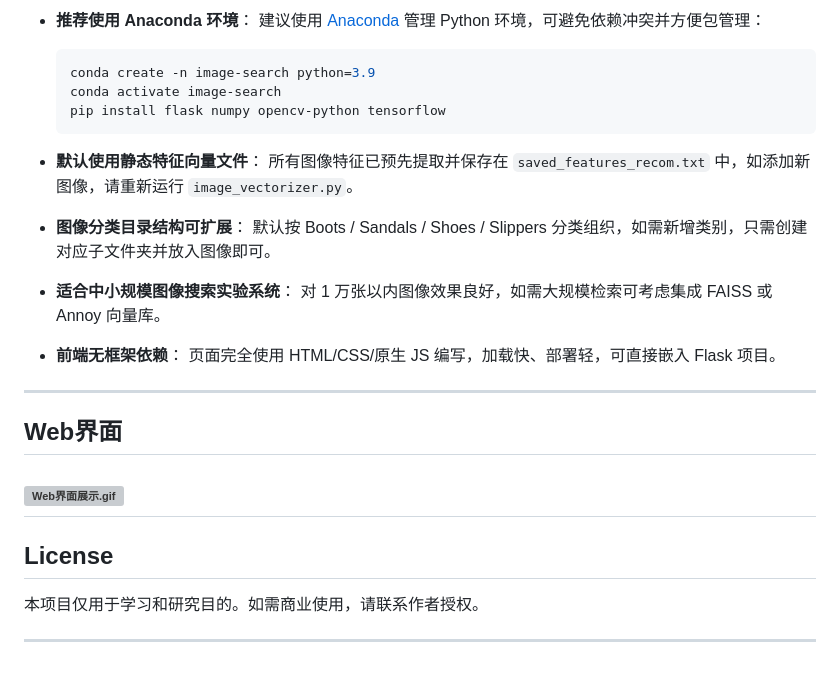
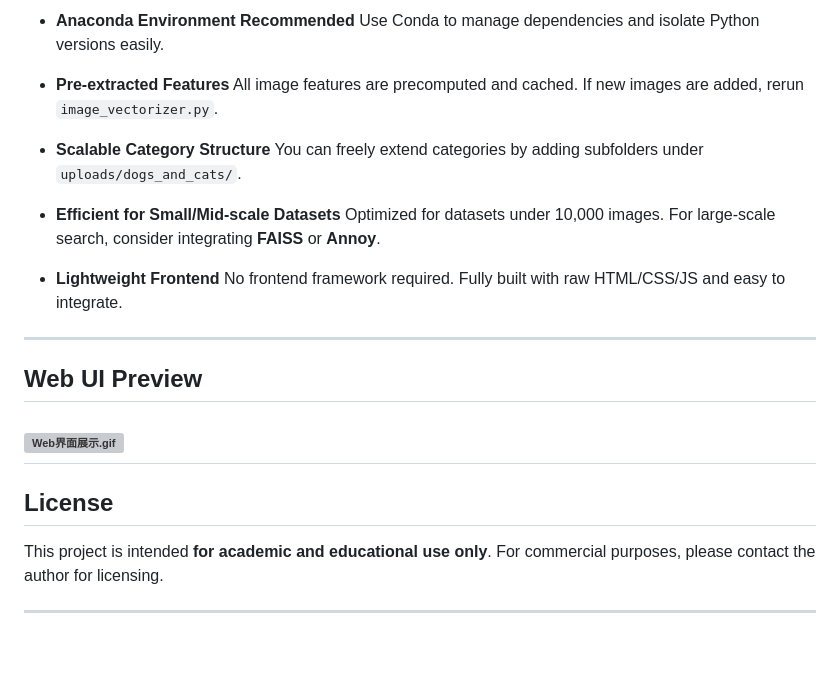
Before and after one commit to sherrylxf/HCI-TongjiUniversity, a Markdown page: README_en.md, the part around the change printed below. GitHub-like rendering; grey boxes are pictures that could not be loaded.

````diff
--- a/README_en.md
+++ b/README_en.md
@@ -84,33 +92,29 @@ python rest-server.py
 
-* **推荐使用 Anaconda 环境**：
-  建议使用 [Anaconda](https://www.anaconda.com/products/distribution) 管理 Python 环境，可避免依赖冲突并方便包管理：
+* **Anaconda Environment Recommended**
+  Use Conda to manage dependencies and isolate Python versions easily.
 
-  ```bash
-  conda create -n image-search python=3.9
-  conda activate image-search
-  pip install flask numpy opencv-python tensorflow
-  ```
+* **Pre-extracted Features**
+  All image features are precomputed and cached. If new images are added, rerun `image_vectorizer.py`.
 
-*  **默认使用静态特征向量文件**：
-  所有图像特征已预先提取并保存在 `saved_features_recom.txt` 中，如添加新图像，请重新运行 `image_vectorizer.py`。
+* **Scalable Category Structure**
+  You can freely extend categories by adding subfolders under `uploads/dogs_and_cats/`.
 
-* **图像分类目录结构可扩展**：
-  默认按 Boots / Sandals / Shoes / Slippers 分类组织，如需新增类别，只需创建对应子文件夹并放入图像即可。
+* **Efficient for Small/Mid-scale Datasets**
+  Optimized for datasets under 10,000 images. For large-scale search, consider integrating **FAISS** or **Annoy**.
 
-*  **适合中小规模图像搜索实验系统**：
-  对 1 万张以内图像效果良好，如需大规模检索可考虑集成 FAISS 或 Annoy 向量库。
-
-* **前端无框架依赖**：
-  页面完全使用 HTML/CSS/原生 JS 编写，加载快、部署轻，可直接嵌入 Flask 项目。
+* **Lightweight Frontend**
+  No frontend framework required. Fully built with raw HTML/CSS/JS and easy to integrate.
 
 ---
 
-## Web界面
+## Web UI Preview
+
 ![Web界面展示.gif](src/Web%E7%95%8C%E9%9D%A2%E5%B1%95%E7%A4%BA.gif)
 ---
 
 ## License
 
-本项目仅用于学习和研究目的。如需商业使用，请联系作者授权。
+This project is intended **for academic and educational use only**.
+For commercial purposes, please contact the author for licensing.
 
 ---
````
Also changed, not shown: other parts of README_en.md (+43 -35 lines).
